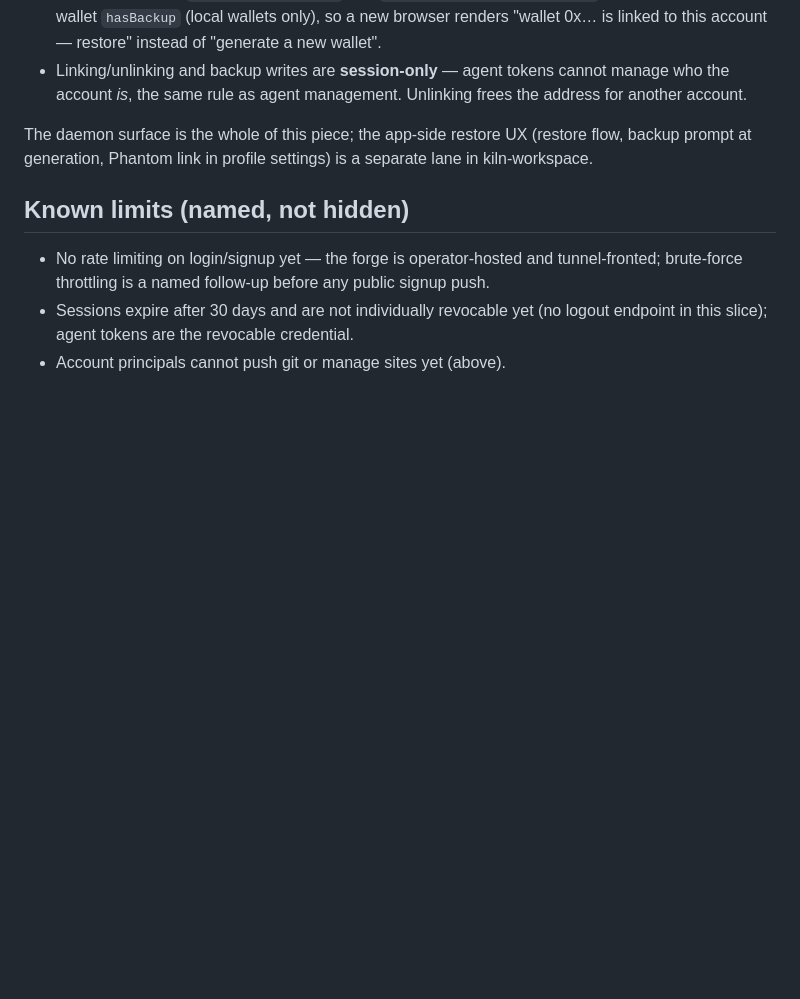
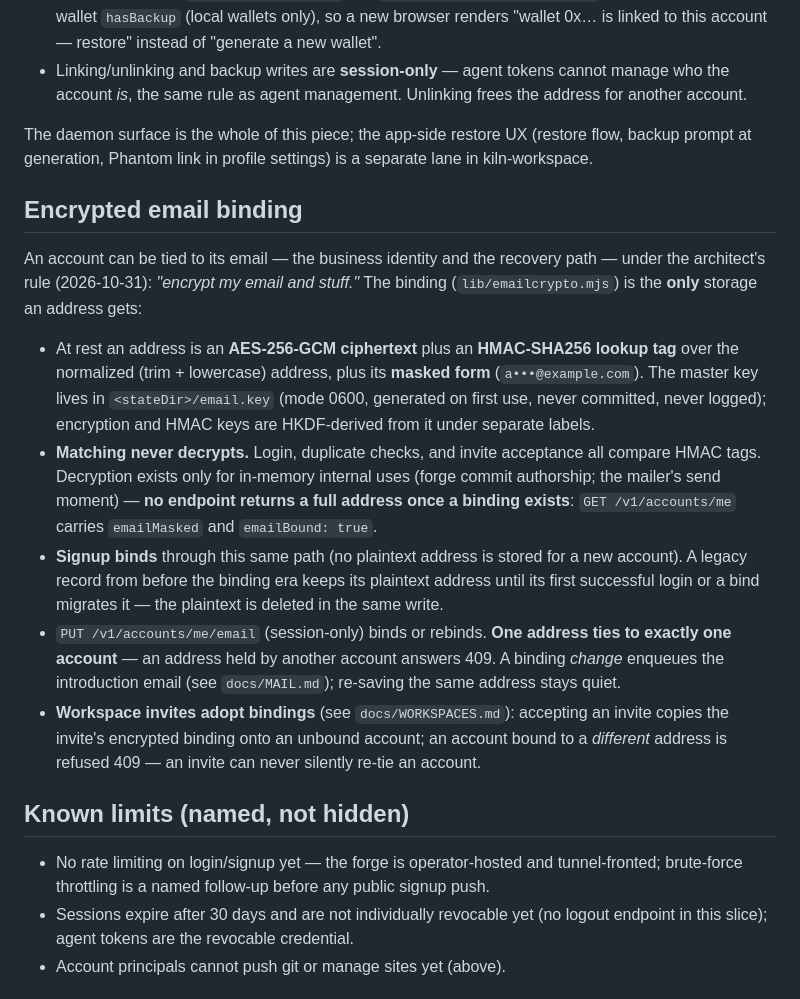
Before and after one commit to ItsNotAILABS/KILN, a Markdown page: swarm/docs/ACCOUNTS.md, the part around the change. Drawn GitHub-style; blank space fills up the shorter version.

```diff
--- a/swarm/docs/ACCOUNTS.md
+++ b/swarm/docs/ACCOUNTS.md
@@ -102,6 +102,38 @@ The daemon surface is the whole of this piece; the app-side restore
 UX (restore flow, backup prompt at generation, Phantom link in
 profile settings) is a separate lane in kiln-workspace.
 
+## Encrypted email binding
+
+An account can be tied to its email — the business identity and the
+recovery path — under the architect's rule (2026-10-31): *"encrypt
+my email and stuff."* The binding (`lib/emailcrypto.mjs`) is the
+**only** storage an address gets:
+
+- At rest an address is an **AES-256-GCM ciphertext** plus an
+  **HMAC-SHA256 lookup tag** over the normalized (trim + lowercase)
+  address, plus its **masked form** (`a•••@example.com`). The master
+  key lives in `<stateDir>/email.key` (mode 0600, generated on first
+  use, never committed, never logged); encryption and HMAC keys are
+  HKDF-derived from it under separate labels.
+- **Matching never decrypts.** Login, duplicate checks, and invite
+  acceptance all compare HMAC tags. Decryption exists only for
+  in-memory internal uses (forge commit authorship; the mailer's
+  send moment) — **no endpoint returns a full address once a binding
+  exists**: `GET /v1/accounts/me` carries `emailMasked` and
+  `emailBound: true`.
+- **Signup binds** through this same path (no plaintext address is
+  stored for a new account). A legacy record from before the binding
+  era keeps its plaintext address until its first successful login
+  or a bind migrates it — the plaintext is deleted in the same write.
+- `PUT /v1/accounts/me/email` (session-only) binds or rebinds. **One
+  address ties to exactly one account** — an address held by another
+  account answers 409. A binding *change* enqueues the introduction
+  email (see `docs/MAIL.md`); re-saving the same address stays quiet.
+- **Workspace invites adopt bindings** (see `docs/WORKSPACES.md`):
+  accepting an invite copies the invite's encrypted binding onto an
+  unbound account; an account bound to a *different* address is
+  refused 409 — an invite can never silently re-tie an account.
+
 ## Known limits (named, not hidden)
 
 - No rate limiting on login/signup yet — the forge is
```
Also changed, not shown: swarm/docs/MAIL.md (added, +104 -0 lines), swarm/docs/WORKSPACES.md (+39 -0 lines).
